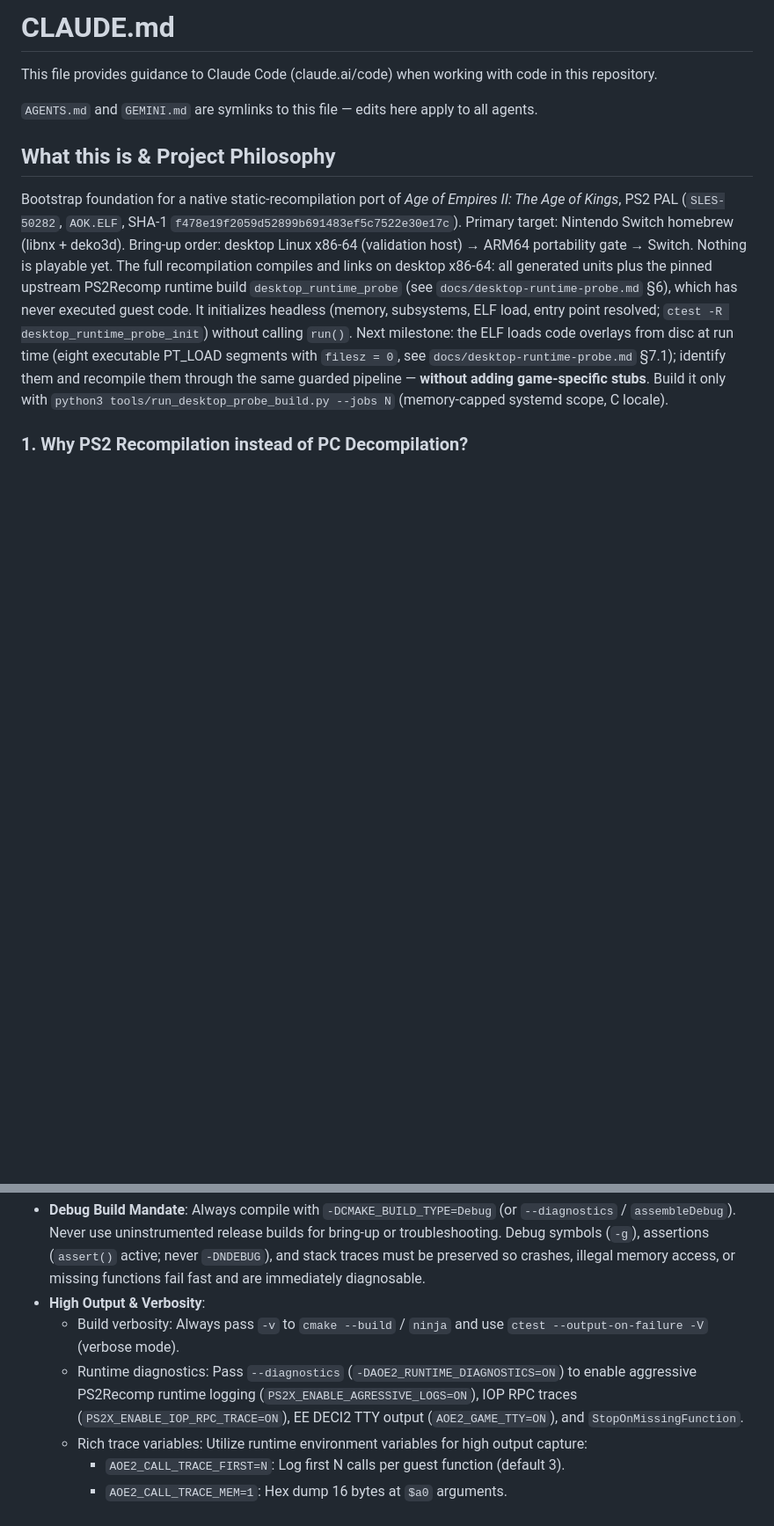
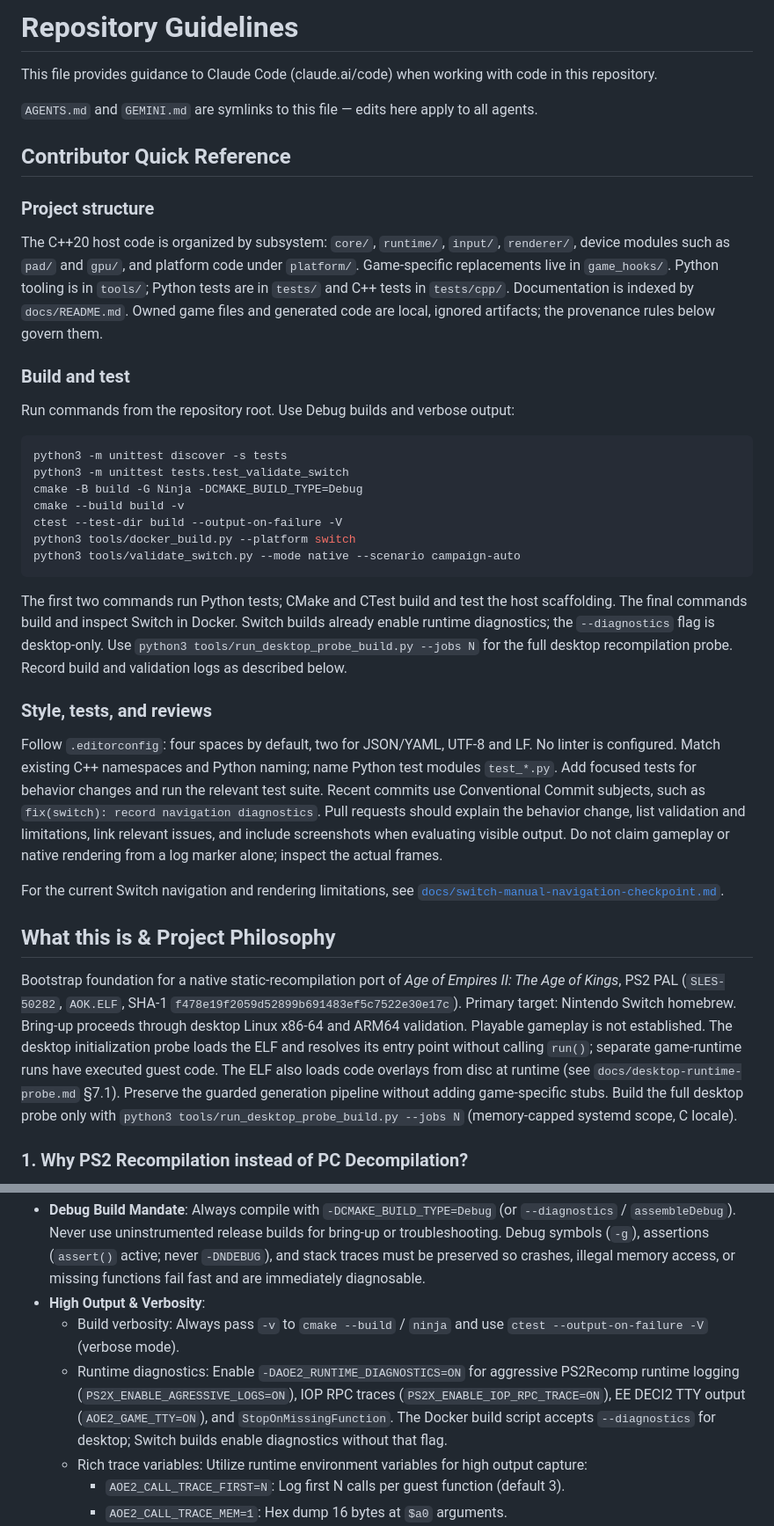
Before and after one commit to samuelcaldas/aoe2-ps2-recomp, a Markdown page: CLAUDE.md, 2 parts joined by grey strips. Shown at 88% size. Rendered like a GitHub page; blank space fills up the shorter version.

Commit message:
docs: update contributor guidelines

````diff
--- a/CLAUDE.md
+++ b/CLAUDE.md
@@ -1,12 +1,57 @@
-# CLAUDE.md
+# Repository Guidelines
 
 This file provides guidance to Claude Code (claude.ai/code) when working with code in this repository.
 
 `AGENTS.md` and `GEMINI.md` are symlinks to this file — edits here apply to all agents.
 
+## Contributor Quick Reference
+
+### Project structure
+
+The C++20 host code is organized by subsystem: `core/`, `runtime/`, `input/`,
+`renderer/`, device modules such as `pad/` and `gpu/`, and platform code under
+`platform/`. Game-specific replacements live in `game_hooks/`. Python tooling
+is in `tools/`; Python tests are in `tests/` and C++ tests in `tests/cpp/`.
+Documentation is indexed by `docs/README.md`. Owned game files and generated
+code are local, ignored artifacts; the provenance rules below govern them.
+
+### Build and test
+
+Run commands from the repository root. Use Debug builds and verbose output:
+
+```bash
+python3 -m unittest discover -s tests
+python3 -m unittest tests.test_validate_switch
+cmake -B build -G Ninja -DCMAKE_BUILD_TYPE=Debug
+cmake --build build -v
+ctest --test-dir build --output-on-failure -V
+python3 tools/docker_build.py --platform switch
+python3 tools/validate_switch.py --mode native --scenario campaign-auto
+```
+
+The first two commands run Python tests; CMake and CTest build and test the host
+scaffolding. The final commands build and inspect Switch in Docker. Switch builds
+already enable runtime diagnostics; the `--diagnostics` flag is desktop-only.
+Use `python3 tools/run_desktop_probe_build.py --jobs N` for the full desktop
+recompilation probe. Record build and validation logs as described below.
+
+### Style, tests, and reviews
+
+Follow `.editorconfig`: four spaces by default, two for JSON/YAML, UTF-8 and LF.
+No linter is configured. Match existing C++ namespaces and Python naming; name
+Python test modules `test_*.py`. Add focused tests for behavior changes and run
+the relevant test suite. Recent commits use Conventional Commit subjects, such
+as `fix(switch): record navigation diagnostics`. Pull requests should explain
+the behavior change, list validation and limitations, link relevant issues, and
+include screenshots when evaluating visible output. Do not claim gameplay or
+native rendering from a log marker alone; inspect the actual frames.
+
+For the current Switch navigation and rendering limitations, see
+[`docs/switch-manual-navigation-checkpoint.md`](docs/switch-manual-navigation-checkpoint.md).
+
 ## What this is & Project Philosophy
 
-Bootstrap foundation for a native static-recompilation port of *Age of Empires II: The Age of Kings*, PS2 PAL (`SLES-50282`, `AOK.ELF`, SHA-1 `f478e19f2059d52899b691483ef5c7522e30e17c`). Primary target: Nintendo Switch homebrew (libnx + deko3d). Bring-up order: desktop Linux x86-64 (validation host) → ARM64 portability gate → Switch. Nothing is playable yet. The full recompilation compiles and links on desktop x86-64: all generated units plus the pinned upstream PS2Recomp runtime build `desktop_runtime_probe` (see `docs/desktop-runtime-probe.md` §6), which has never executed guest code. It initializes headless (memory, subsystems, ELF load, entry point resolved; `ctest -R desktop_runtime_probe_init`) without calling `run()`. Next milestone: the ELF loads code overlays from disc at run time (eight executable PT_LOAD segments with `filesz = 0`, see `docs/desktop-runtime-probe.md` §7.1); identify them and recompile them through the same guarded pipeline — **without adding game-specific stubs**. Build it only with `python3 tools/run_desktop_probe_build.py --jobs N` (memory-capped systemd scope, C locale).
+Bootstrap foundation for a native static-recompilation port of *Age of Empires II: The Age of Kings*, PS2 PAL (`SLES-50282`, `AOK.ELF`, SHA-1 `f478e19f2059d52899b691483ef5c7522e30e17c`). Primary target: Nintendo Switch homebrew. Bring-up proceeds through desktop Linux x86-64 and ARM64 validation. Playable gameplay is not established. The desktop initialization probe loads the ELF and resolves its entry point without calling `run()`; separate game-runtime runs have executed guest code. The ELF also loads code overlays from disc at runtime (see `docs/desktop-runtime-probe.md` §7.1). Preserve the guarded generation pipeline without adding game-specific stubs. Build the full desktop probe only with `python3 tools/run_desktop_probe_build.py --jobs N` (memory-capped systemd scope, C locale).
 
 ### 1. Why PS2 Recompilation instead of PC Decompilation?
 - **Console-Native Architecture & Binary Structure**: The PS2 port was engineered by KCET (Konami Computer Entertainment Tokyo). The binary is a self-contained, statically-linked MIPS ELF (`AOK.ELF`) with a clean abstraction layer (the `kt_*` hardware libraries for graphics, sound, file I/O, memory card, and peripherals). Unlike the 1999 PC Win32 release—which is tightly bound to legacy DirectDraw, Win32 message loops, legacy GDI, DirectPlay, and x86 inline assembly—the PS2 codebase was already structured for a closed console runtime.
@@ -56,7 +101,7 @@ All bring-up, compilation, and testing across all platforms MUST use **Debug bui
 - **Debug Build Mandate**: Always compile with `-DCMAKE_BUILD_TYPE=Debug` (or `--diagnostics` / `assembleDebug`). Never use uninstrumented release builds for bring-up or troubleshooting. Debug symbols (`-g`), assertions (`assert()` active; never `-DNDEBUG`), and stack traces must be preserved so crashes, illegal memory access, or missing functions fail fast and are immediately diagnosable.
 - **High Output & Verbosity**:
   - Build verbosity: Always pass `-v` to `cmake --build` / `ninja` and use `ctest --output-on-failure -V` (verbose mode).
-  - Runtime diagnostics: Pass `--diagnostics` (`-DAOE2_RUNTIME_DIAGNOSTICS=ON`) to enable aggressive PS2Recomp runtime logging (`PS2X_ENABLE_AGRESSIVE_LOGS=ON`), IOP RPC traces (`PS2X_ENABLE_IOP_RPC_TRACE=ON`), EE DECI2 TTY output (`AOE2_GAME_TTY=ON`), and `StopOnMissingFunction`.
+  - Runtime diagnostics: Enable `-DAOE2_RUNTIME_DIAGNOSTICS=ON` for aggressive PS2Recomp runtime logging (`PS2X_ENABLE_AGRESSIVE_LOGS=ON`), IOP RPC traces (`PS2X_ENABLE_IOP_RPC_TRACE=ON`), EE DECI2 TTY output (`AOE2_GAME_TTY=ON`), and `StopOnMissingFunction`. The Docker build script accepts `--diagnostics` for desktop; Switch builds enable diagnostics without that flag.
   - Rich trace variables: Utilize runtime environment variables for high output capture:
     - `AOE2_CALL_TRACE_FIRST=N`: Log first N calls per guest function (default 3).
     - `AOE2_CALL_TRACE_MEM=1`: Hex dump 16 bytes at `$a0` arguments.
````
Also changed, not shown: other parts of CLAUDE.md (+1 -1 lines).
